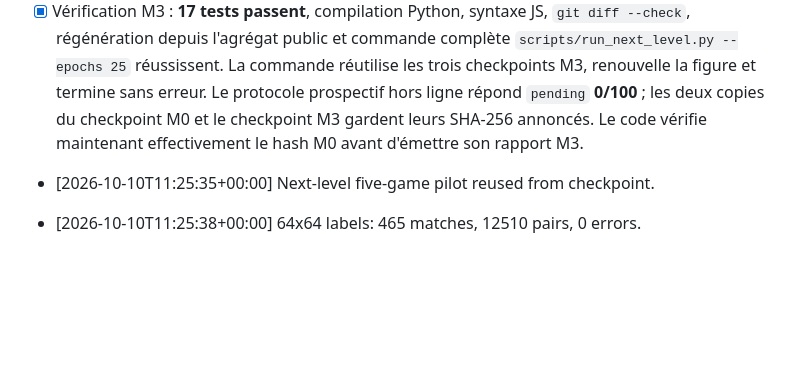
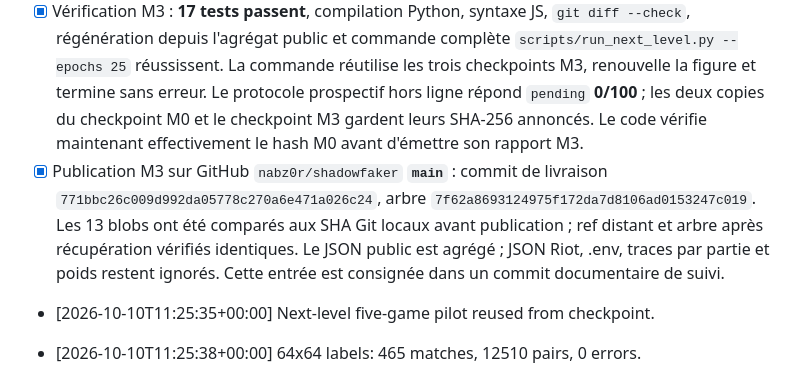
Before and after one commit to nabz0r/shadowfaker, a Markdown page: PROGRESS.md, the part around the change. Rendered like a GitHub page; blank space fills up the shorter version.

Commit message:
Record verified M3 publication in progress log

```diff
--- a/PROGRESS.md
+++ b/PROGRESS.md
@@ -273,6 +273,7 @@
 - [x] Cinq classes de mouvement observables : F1 macro complet **44,9 %** contre règle majoritaire **16,5 %**, mais accuracy **68,6 %** contre **70,0 %** et retour base F1 **5,8 %** (50 exemples). Par phase, exact 8×8 **29,8 %** tôt / **13,1 %** milieu / **7,5 %** tard. Les entrées complètes incluent des informations globales possiblement invisibles à Faker ; aucune influence causale ni supériorité de jeu inférée.
 - [x] Figure d'ablation rouge/noir/or vérifiée visuellement, résumé public strictement agrégé `docs/data/hierarchical_summary.json`, README EN/FR, résultats, roadmap et écosystème mis à jour. Le générateur régénère la figure depuis les seuls agrégats publics. Checkpoint M0 inchangé SHA-256 `869c468880650a556ad4f31d1297daba410e842fb06ff38bc6b80e9e81c780f7`; checkpoint M3 complet local `39abb02c5791531beff5b12bd6a0d82137575061a0e57c885af3b81bf93e9d05`. Le test prospectif reste **0/100** nouvelles parties.
 - [x] Vérification M3 : **17 tests passent**, compilation Python, syntaxe JS, `git diff --check`, régénération depuis l'agrégat public et commande complète `scripts/run_next_level.py --epochs 25` réussissent. La commande réutilise les trois checkpoints M3, renouvelle la figure et termine sans erreur. Le protocole prospectif hors ligne répond `pending` **0/100** ; les deux copies du checkpoint M0 et le checkpoint M3 gardent leurs SHA-256 annoncés. Le code vérifie maintenant effectivement le hash M0 avant d'émettre son rapport M3.
+- [x] Publication M3 sur GitHub `nabz0r/shadowfaker` **`main`** : commit de livraison `771bbc26c009d992da05778c270a6e471a026c24`, arbre `7f62a8693124975f172da7d8106ad0153247c019`. Les 13 blobs ont été comparés aux SHA Git locaux avant publication ; ref distant et arbre après récupération vérifiés identiques. Le JSON public est agrégé ; JSON Riot, .env, traces par partie et poids restent ignorés. Cette entrée est consignée dans un commit documentaire de suivi.
 
 - [2026-10-10T11:25:35+00:00] Next-level five-game pilot reused from checkpoint.
 
```
